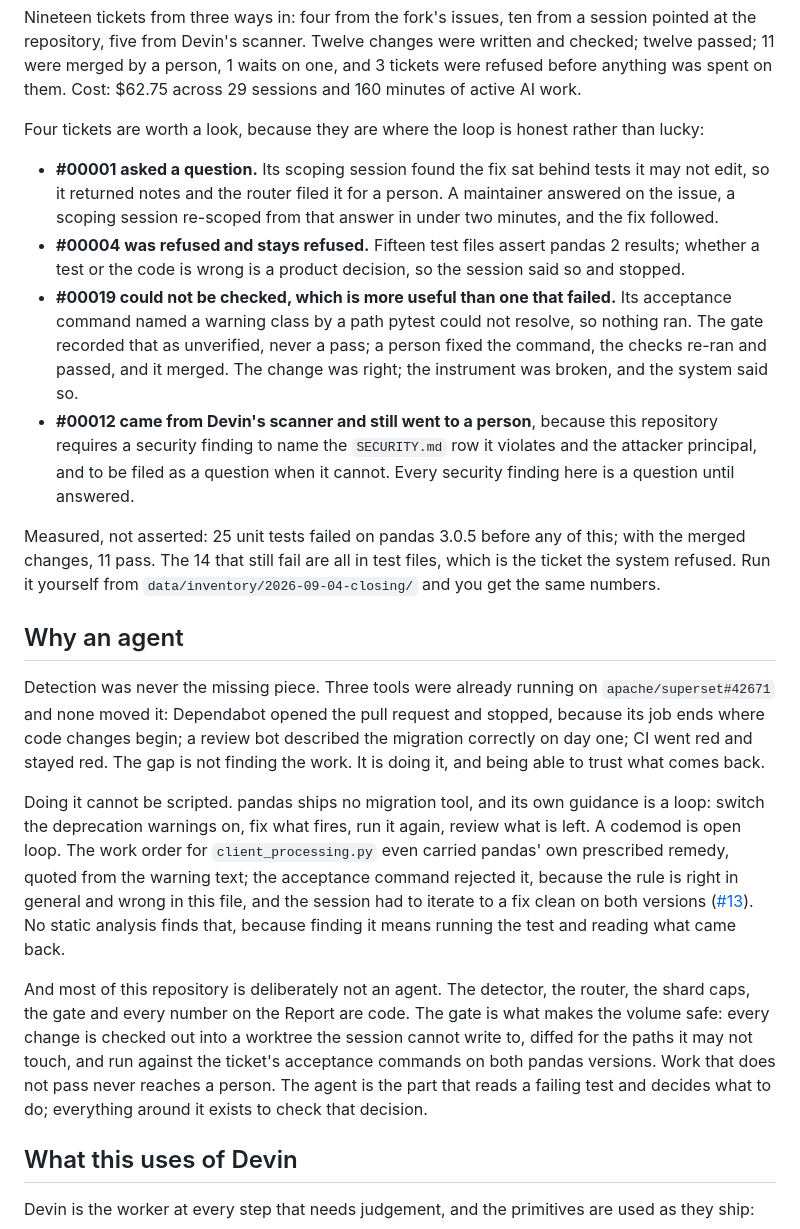
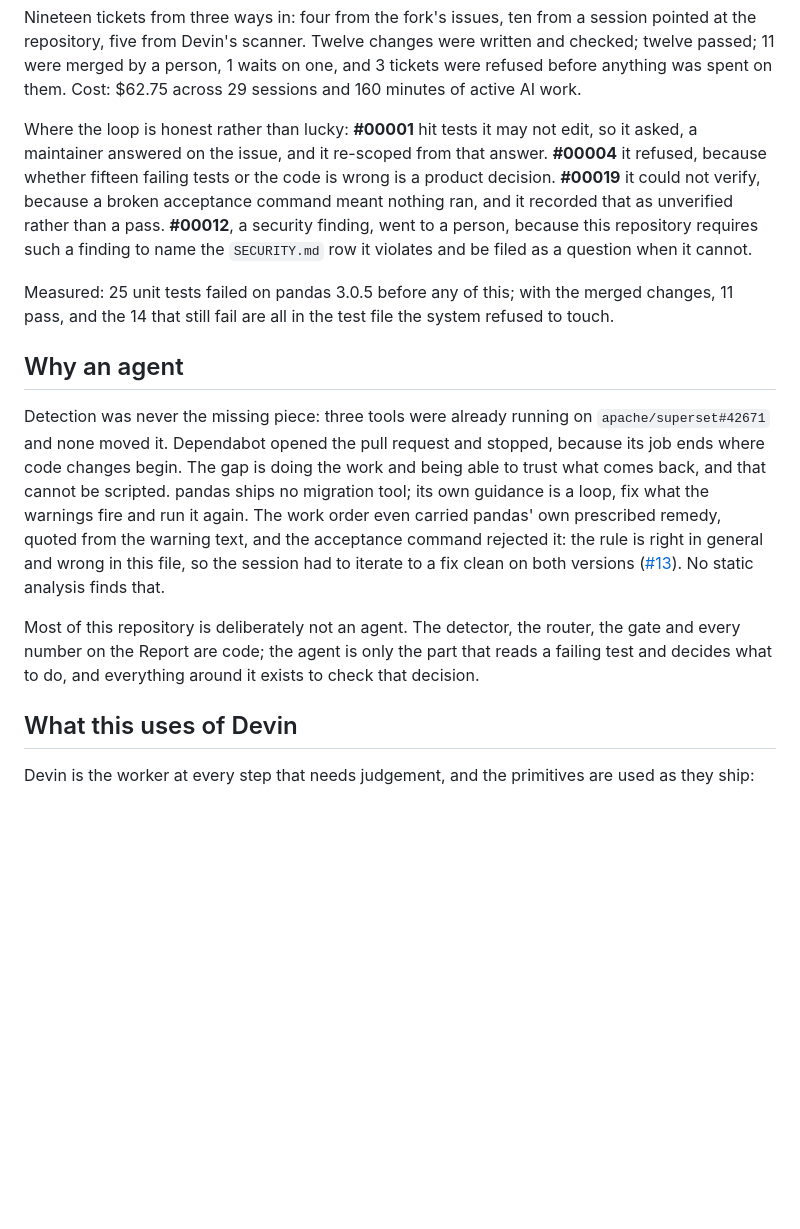
Before and after one commit to charliebachg/swe-loop, a Markdown page: README.md, the part around the change printed below. Drawn GitHub-style; blank space fills up the shorter version.

Commit message:
README: the flow as an image, Session Insights used in full, shorter throughout
Replaces the ASCII pipeline with the deck's flow diagram (docs/flow.png). The
Session Insights row now names both halves that are used: the classification
that arrives with every session and the analysis generated per session, its
issues, action items by kind, timeline, note usage and suggested prompt,
gathered as the change list for the next run. The narrative sections are
trimmed; 240 lines.

```diff
--- a/README.md
+++ b/README.md
@@ -71,46 +71,31 @@ repository, five from Devin's scanner. Twelve changes were written and checked;
 were merged by a person, 1 waits on one, and 3 tickets were refused before anything was spent on
 them. Cost: $62.75 across 29 sessions and 160 minutes of active AI work.
 
-Four tickets are worth a look, because they are where the loop is honest rather than lucky:
+Where the loop is honest rather than lucky: **#00001** hit tests it may not edit, so it asked, a
+maintainer answered on the issue, and it re-scoped from that answer. **#00004** it refused, because
+whether fifteen failing tests or the code is wrong is a product decision. **#00019** it could not
+verify, because a broken acceptance command meant nothing ran, and it recorded that as unverified
+rather than a pass. **#00012**, a security finding, went to a person, because this repository
+requires such a finding to name the `SECURITY.md` row it violates and be filed as a question when
+it cannot.
 
-- **#00001 asked a question.** Its scoping session found the fix sat behind tests it may not edit,
-  so it returned notes and the router filed it for a person. A maintainer answered on the issue, a
-  scoping session re-scoped from that answer in under two minutes, and the fix followed.
-- **#00004 was refused and stays refused.** Fifteen test files assert pandas 2 results; whether a
-  test or the code is wrong is a product decision, so the session said so and stopped.
-- **#00019 could not be checked, which is more useful than one that failed.** Its acceptance command
-  named a warning class by a path pytest could not resolve, so nothing ran. The gate recorded that
-  as unverified, never a pass; a person fixed the command, the checks re-ran and passed, and it
-  merged. The change was right; the instrument was broken, and the system said so.
-- **#00012 came from Devin's scanner and still went to a person**, because this repository requires
-  a security finding to name the `SECURITY.md` row it violates and the attacker principal, and to
-  be filed as a question when it cannot. Every security finding here is a question until answered.
-
-Measured, not asserted: 25 unit tests failed on pandas 3.0.5 before any of this; with the merged
-changes, 11 pass. The 14 that still fail are all in test files, which is the ticket the system
-refused. Run it yourself from `data/inventory/2026-09-04-closing/` and you get the same numbers.
+Measured: 25 unit tests failed on pandas 3.0.5 before any of this; with the merged changes, 11
+pass, and the 14 that still fail are all in the test file the system refused to touch.
 
 ## Why an agent
 
-Detection was never the missing piece. Three tools were already running on `apache/superset#42671`
-and none moved it: Dependabot opened the pull request and stopped, because its job ends where code
-changes begin; a review bot described the migration correctly on day one; CI went red and stayed
-red. The gap is not finding the work. It is doing it, and being able to trust what comes back.
+Detection was never the missing piece: three tools were already running on
+`apache/superset#42671` and none moved it. Dependabot opened the pull request and stopped, because
+its job ends where code changes begin. The gap is doing the work and being able to trust what comes
+back, and that cannot be scripted. pandas ships no migration tool; its own guidance is a loop, fix
+what the warnings fire and run it again. The work order even carried pandas' own prescribed remedy,
+quoted from the warning text, and the acceptance command rejected it: the rule is right in general
+and wrong in this file, so the session had to iterate to a fix clean on both versions
+([#13](https://github.com/charliebachg/superset/pull/13)). No static analysis finds that.
 
-Doing it cannot be scripted. pandas ships no migration tool, and its own guidance is a loop: switch
-the deprecation warnings on, fix what fires, run it again, review what is left. A codemod is open
-loop. The work order for `client_processing.py` even carried pandas' own prescribed remedy, quoted
-from the warning text; the acceptance command rejected it, because the rule is right in general and
-wrong in this file, and the session had to iterate to a fix clean on both versions
-([#13](https://github.com/charliebachg/superset/pull/13)). No static analysis finds that, because
-finding it means running the test and reading what came back.
-
-And most of this repository is deliberately not an agent. The detector, the router, the shard caps,
-the gate and every number on the Report are code. The gate is what makes the volume safe: every
-change is checked out into a worktree the session cannot write to, diffed for the paths it may not
-touch, and run against the ticket's acceptance commands on both pandas versions. Work that does not
-pass never reaches a person. The agent is the part that reads a failing test and decides what to do;
-everything around it exists to check that decision.
+Most of this repository is deliberately not an agent. The detector, the router, the gate and every
+number on the Report are code; the agent is only the part that reads a failing test and decides
+what to do, and everything around it exists to check that decision.
 
 ## What this uses of Devin
 
```
Also changed, not shown: other parts of README.md (+12 -25 lines), docs/flow.png (added).
